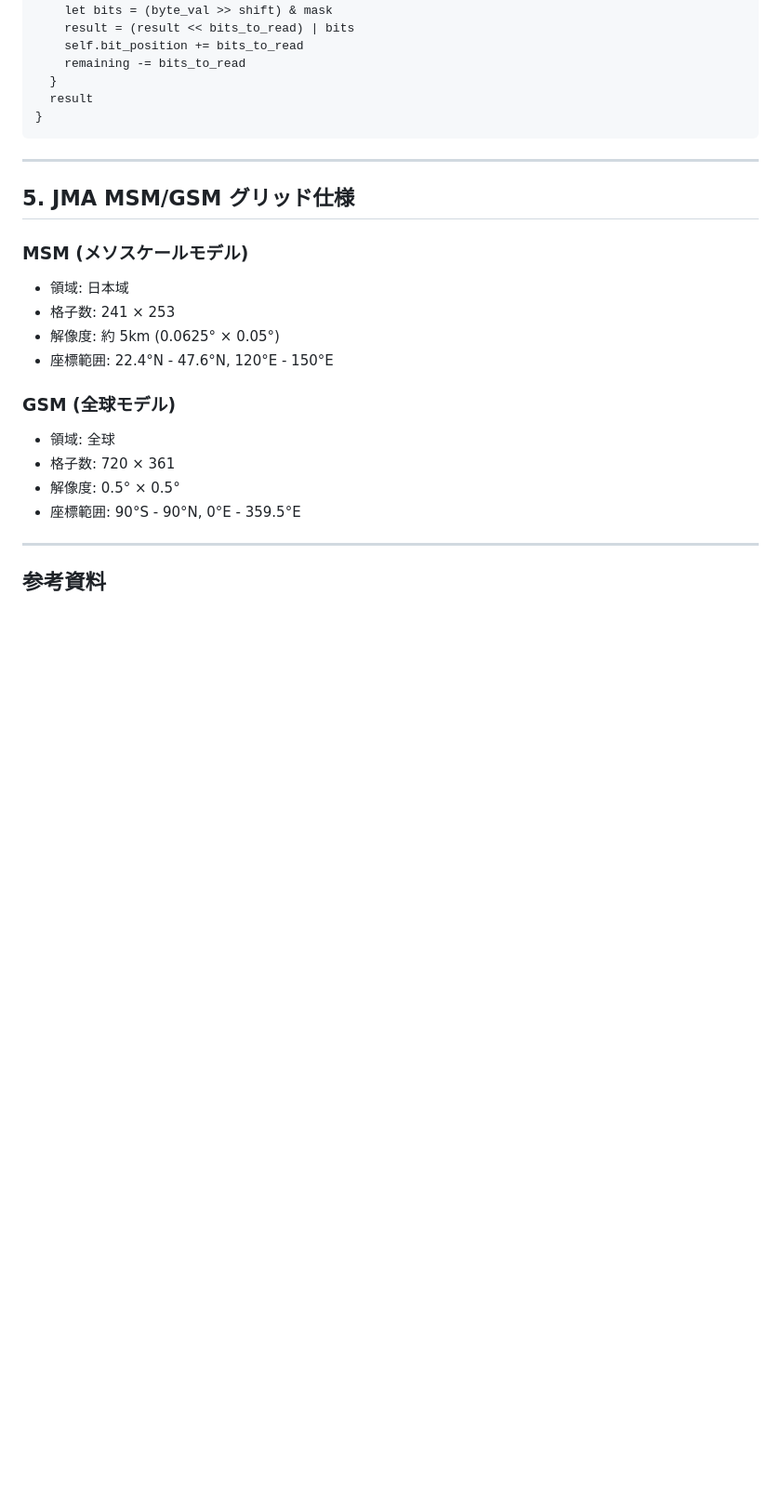
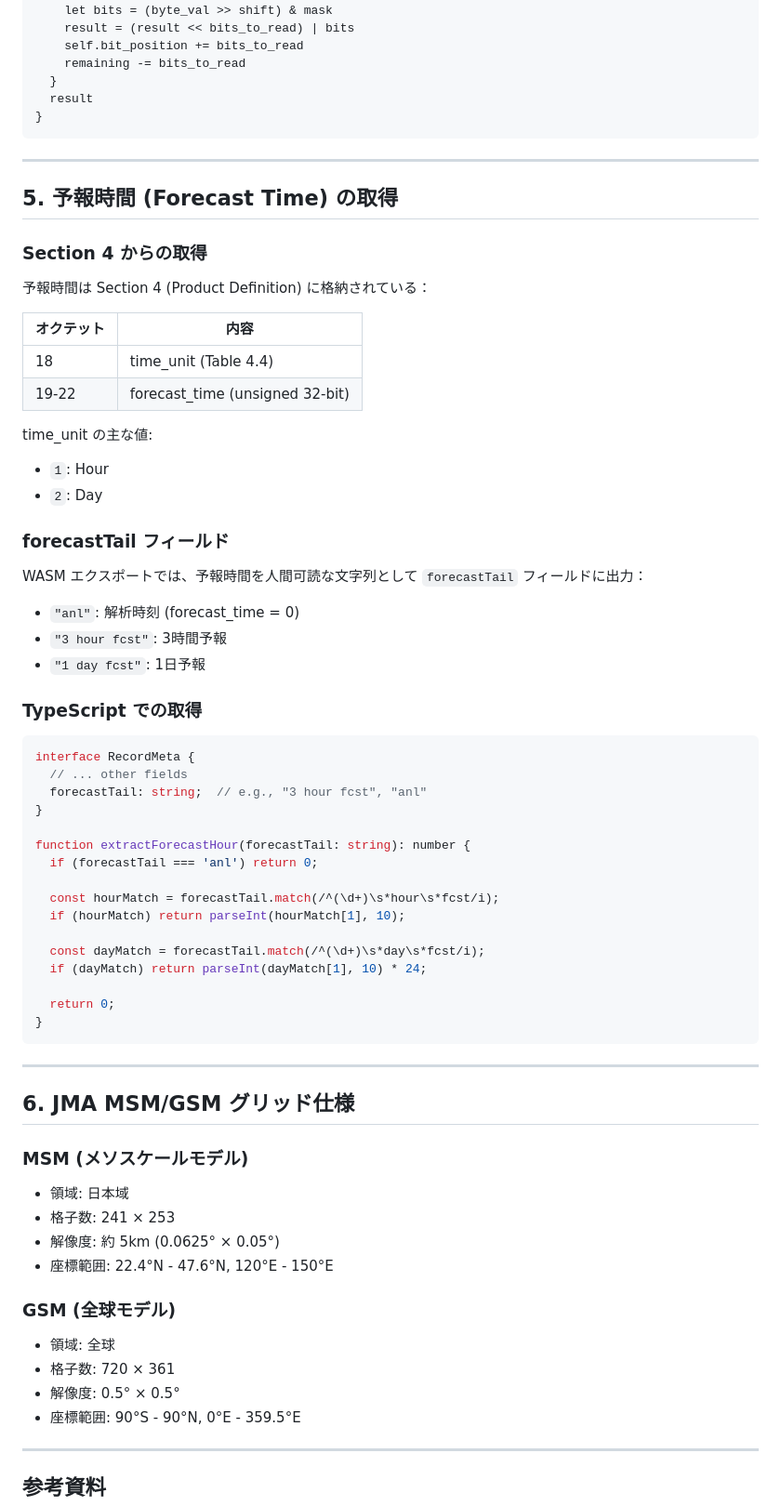
Before and after one commit to trkbt10/grib2_mbt, a Markdown page: docs/GRIB2_DATA_DECODING.md, the part around the change. Shown at 93% size. Drawn GitHub-style; blank space fills up the shorter version.

Commit message:
docs: add forecast time extraction section

````diff
--- a/docs/GRIB2_DATA_DECODING.md
+++ b/docs/GRIB2_DATA_DECODING.md
@@ -208,7 +208,53 @@ pub fn BitReader::read_bits(self : BitReader, count : Int) -> UInt {
 
 ---
 
-## 5. JMA MSM/GSM グリッド仕様
+## 5. 予報時間 (Forecast Time) の取得
+
+### Section 4 からの取得
+
+予報時間は Section 4 (Product Definition) に格納されている：
+
+| オクテット | 内容 |
+|-----------|------|
+| 18 | time_unit (Table 4.4) |
+| 19-22 | forecast_time (unsigned 32-bit) |
+
+time_unit の主な値:
+- `1`: Hour
+- `2`: Day
+
+### forecastTail フィールド
+
+WASM エクスポートでは、予報時間を人間可読な文字列として `forecastTail` フィールドに出力：
+
+- `"anl"`: 解析時刻 (forecast_time = 0)
+- `"3 hour fcst"`: 3時間予報
+- `"1 day fcst"`: 1日予報
+
+### TypeScript での取得
+
+```typescript
+interface RecordMeta {
+  // ... other fields
+  forecastTail: string;  // e.g., "3 hour fcst", "anl"
+}
+
+function extractForecastHour(forecastTail: string): number {
+  if (forecastTail === 'anl') return 0;
+
+  const hourMatch = forecastTail.match(/^(\d+)\s*hour\s*fcst/i);
+  if (hourMatch) return parseInt(hourMatch[1], 10);
+
+  const dayMatch = forecastTail.match(/^(\d+)\s*day\s*fcst/i);
+  if (dayMatch) return parseInt(dayMatch[1], 10) * 24;
+
+  return 0;
+}
+```
+
+---
+
+## 6. JMA MSM/GSM グリッド仕様
 
 ### MSM (メソスケールモデル)
 
````
